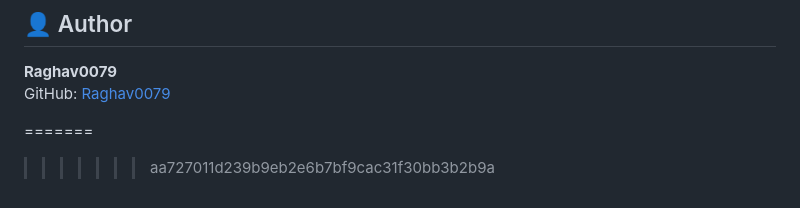
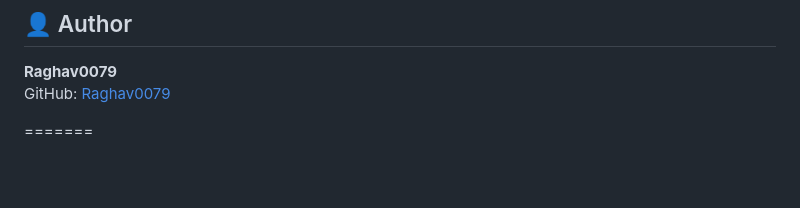
Before and after one commit to Raghav0079/GPipe-Model-, a Markdown page: README.md, the part around the change. GitHub-like rendering; blank space fills up the shorter version.

Commit message:
commit.update2

```diff
--- a/README.md
+++ b/README.md
@@ -143,4 +143,3 @@ It is ideal for students, researchers, and ML engineers interested in distribute
 GitHub: [Raghav0079](https://github.com/Raghav0079)
 
 =======
->>>>>>> aa727011d239b9eb2e6b7bf9cac31f30bb3b2b9a
```
